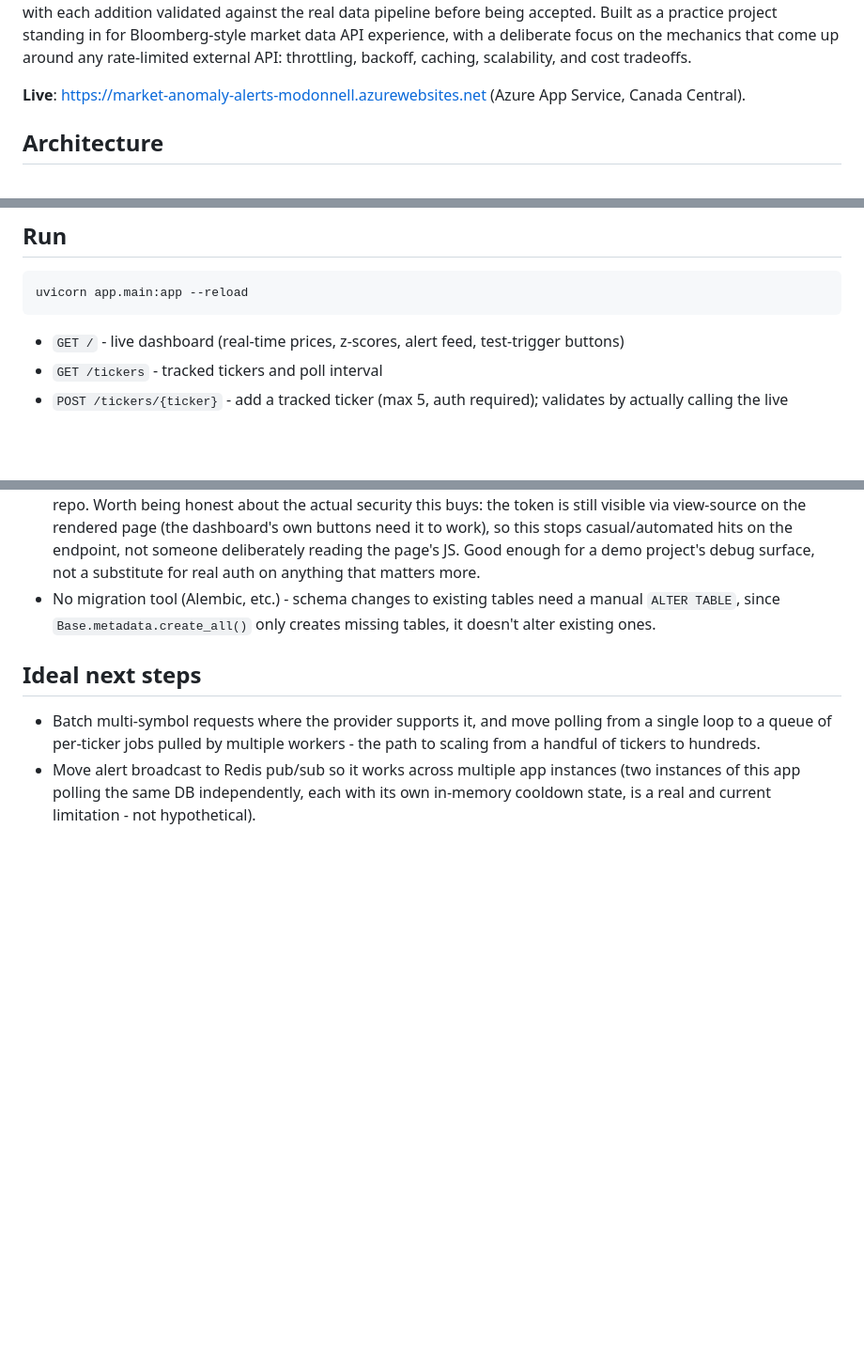
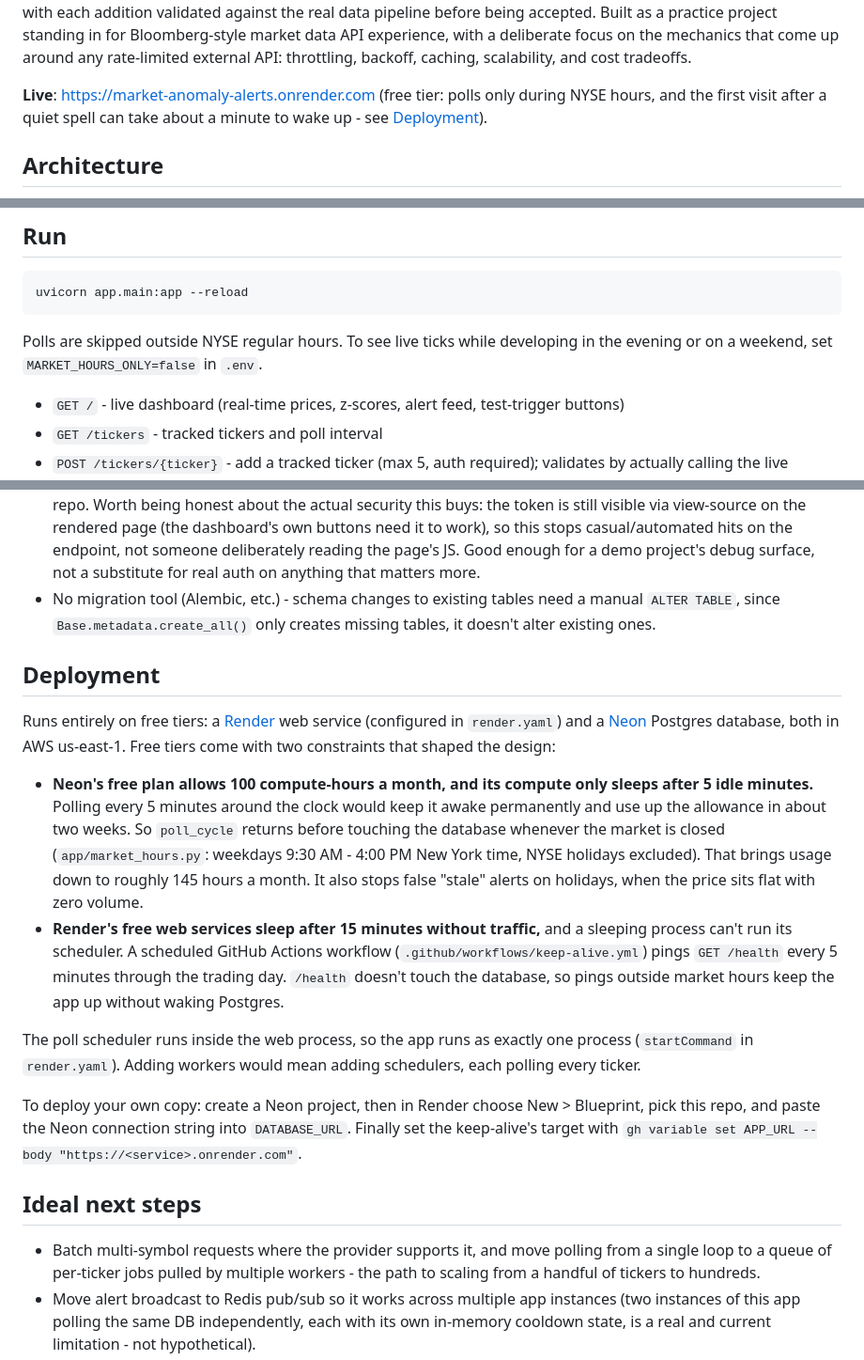
Before and after one commit to Matt4228/market-anomaly-alerts, a Markdown page: README.md, 3 parts joined by grey strips. Shown at 94% size. Drawn GitHub-style; blank space fills up the shorter version.

Commit message:
Document the Render + Neon free-tier deployment
Replaces the dead Azure live link with the Render URL and adds a
Deployment section explaining the free-tier constraints behind
market-hours-only polling, the keep-alive ping, and the single-process
requirement.

````diff
--- a/README.md
+++ b/README.md
@@ -15,8 +15,9 @@ Built as a practice project standing in for Bloomberg-style market data API expe
 with a deliberate focus on the mechanics that come up around any rate-limited external
 API: throttling, backoff, caching, scalability, and cost tradeoffs.
 
-**Live**: https://market-anomaly-alerts-modonnell.azurewebsites.net (Azure App Service,
-Canada Central).
+**Live**: https://market-anomaly-alerts.onrender.com (free tier: polls only during NYSE
+hours, and the first visit after a quiet spell can take about a minute to wake up - see
+[Deployment](#deployment)).
 
 ## Architecture
 
@@ -173,6 +174,9 @@ free Supabase/Neon instance). Tables are created automatically on startup.
 uvicorn app.main:app --reload
 ```
 
+Polls are skipped outside NYSE regular hours. To see live ticks while developing in the
+evening or on a weekend, set `MARKET_HOURS_ONLY=false` in `.env`.
+
 - `GET /` - live dashboard (real-time prices, z-scores, alert feed, test-trigger buttons)
 - `GET /tickers` - tracked tickers and poll interval
 - `POST /tickers/{ticker}` - add a tracked ticker (max 5, auth required); validates by
@@ -216,6 +220,33 @@ uvicorn app.main:app --reload
   `ALTER TABLE`, since `Base.metadata.create_all()` only creates missing tables, it
   doesn't alter existing ones.
 
+## Deployment
+
+Runs entirely on free tiers: a [Render](https://render.com) web service (configured in
+`render.yaml`) and a [Neon](https://neon.com) Postgres database, both in AWS us-east-1.
+Free tiers come with two constraints that shaped the design:
+
+- **Neon's free plan allows 100 compute-hours a month, and its compute only sleeps after
+  5 idle minutes.** Polling every 5 minutes around the clock would keep it awake
+  permanently and use up the allowance in about two weeks. So `poll_cycle` returns
+  before touching the database whenever the market is closed (`app/market_hours.py`:
+  weekdays 9:30 AM - 4:00 PM New York time, NYSE holidays excluded). That brings usage
+  down to roughly 145 hours a month. It also stops false "stale" alerts on holidays,
+  when the price sits flat with zero volume.
+- **Render's free web services sleep after 15 minutes without traffic,** and a sleeping
+  process can't run its scheduler. A scheduled GitHub Actions workflow
+  (`.github/workflows/keep-alive.yml`) pings `GET /health` every 5 minutes through the
+  trading day. `/health` doesn't touch the database, so pings outside market hours keep
+  the app up without waking Postgres.
+
+The poll scheduler runs inside the web process, so the app runs as exactly one process
+(`startCommand` in `render.yaml`). Adding workers would mean adding schedulers, each
+polling every ticker.
+
+To deploy your own copy: create a Neon project, then in Render choose New > Blueprint,
+pick this repo, and paste the Neon connection string into `DATABASE_URL`. Finally set
+the keep-alive's target with `gh variable set APP_URL --body "https://<service>.onrender.com"`.
+
 ## Ideal next steps
 
 - Batch multi-symbol requests where the provider supports it, and move polling from a
````
